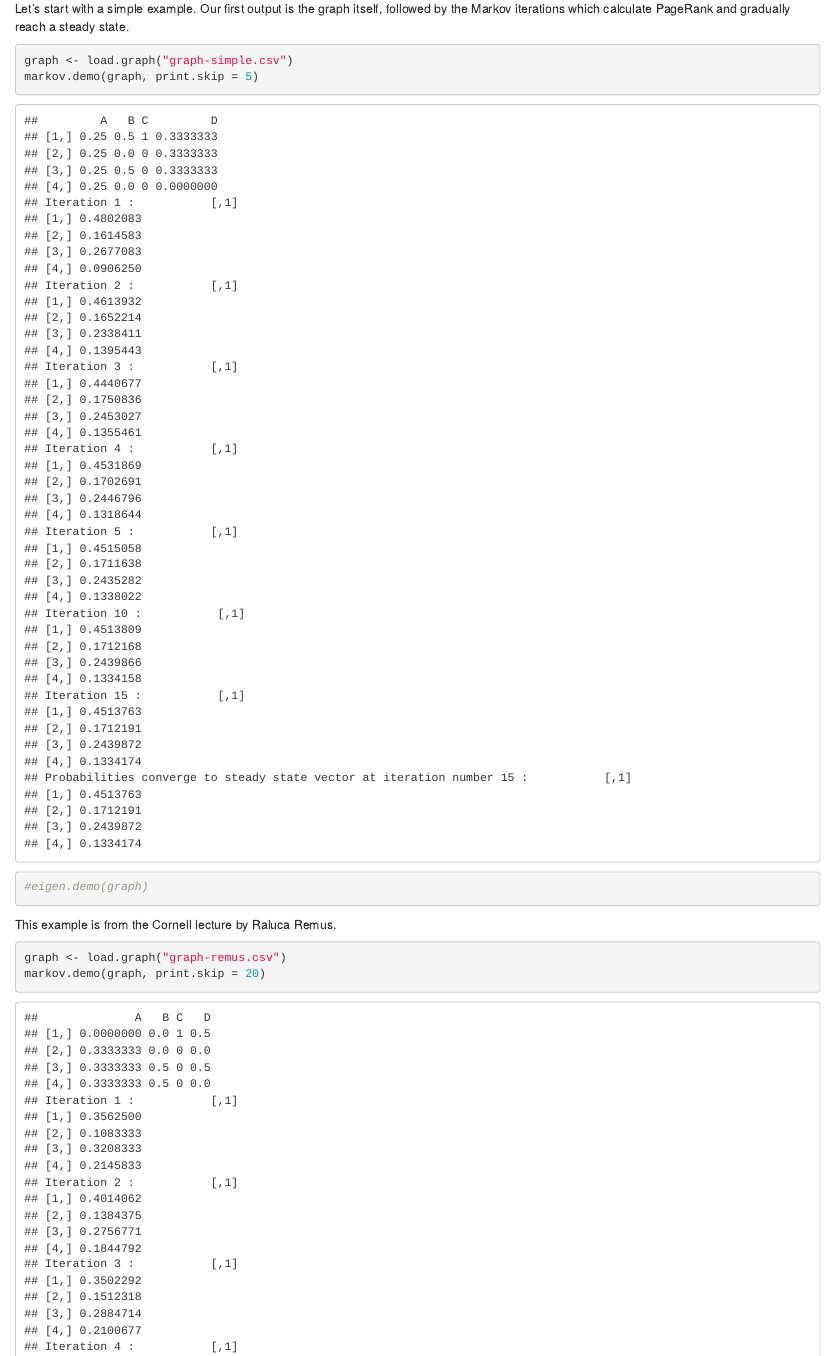
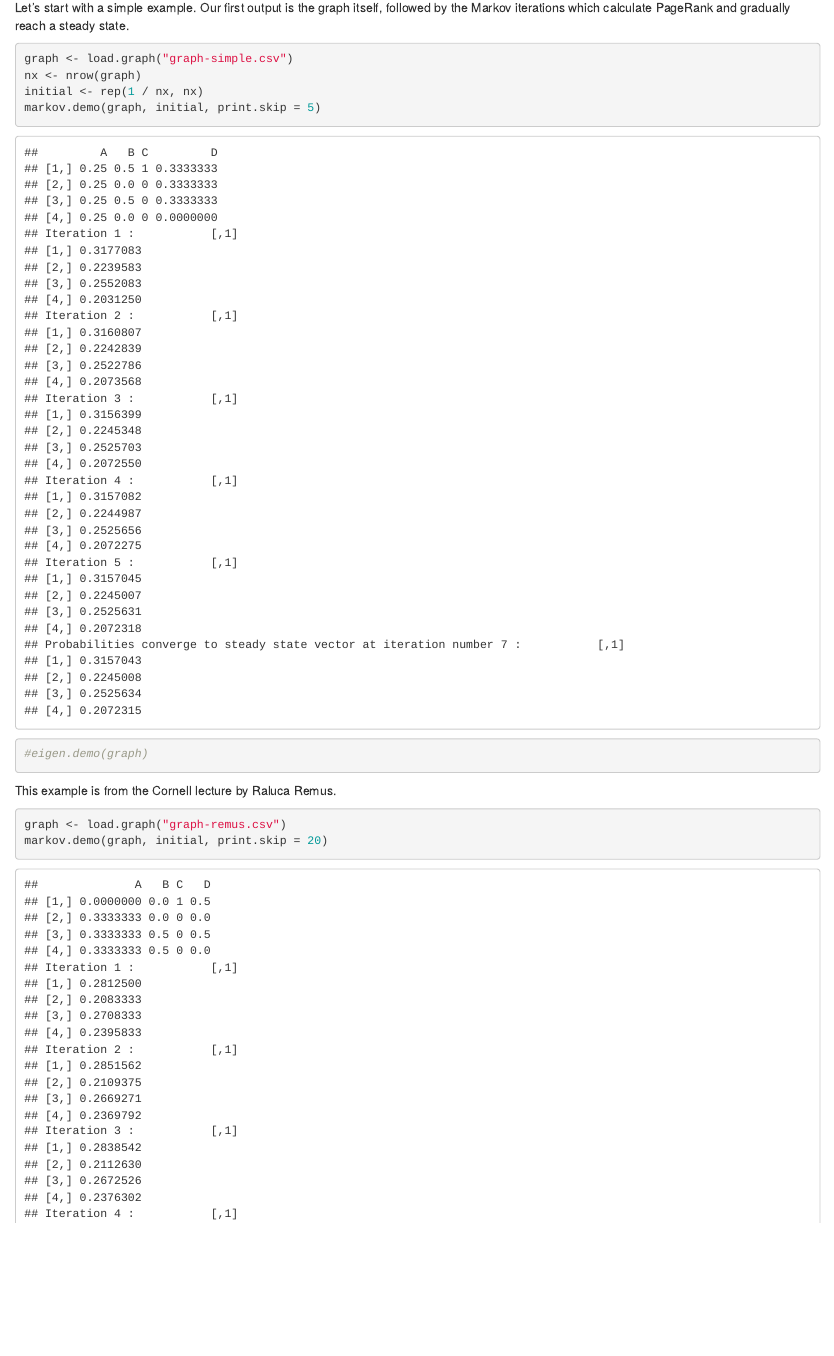
Before and after one commit to hopealso/page-rank-markov, an R Markdown document (page-rank.Rmd): the page in a window 1100 px wide, from 2830 px down before the commit and from 2850 px down after it, so that both start at the same text. Rendered offline with R 4.5, knitr and Pandoc, with nearby package versions.

Commit message:
Align code with recent updates to page-rank.R functions.

````diff
--- a/page-rank.Rmd
+++ b/page-rank.Rmd
@@ -157,7 +158,9 @@ Let's start with a simple example. Our first output is the graph itself, followe
 
 ```{r simple}
 graph <- load.graph("graph-simple.csv")
-markov.demo(graph, print.skip = 5)
+nx <- nrow(graph)
+initial <- rep(1 / nx, nx)
+markov.demo(graph, initial, print.skip = 5)
 #eigen.demo(graph)
 ```
 
@@ -165,7 +168,7 @@ This example is from the Cornell lecture by Raluca Remus.
 
 ```{r remus}
 graph <- load.graph("graph-remus.csv")
-markov.demo(graph, print.skip = 20)
+markov.demo(graph, initial, print.skip = 20)
 #eigen.demo(graph)
 ```
 
````
Also changed, not shown: page-rank.Rmd (7 more changed lines).
